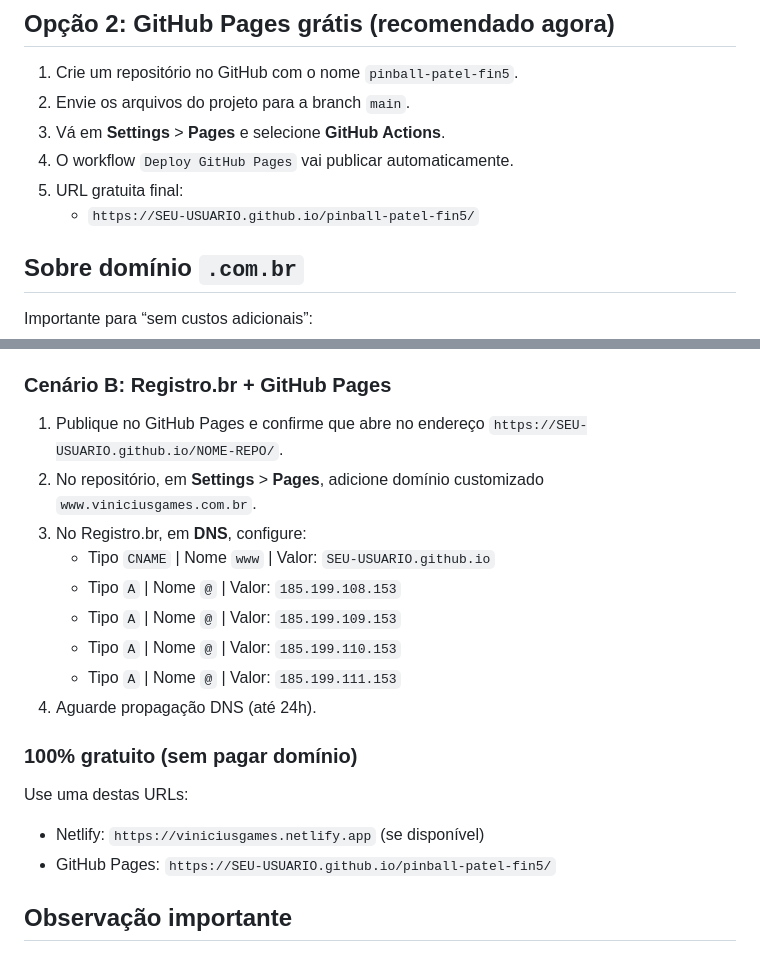
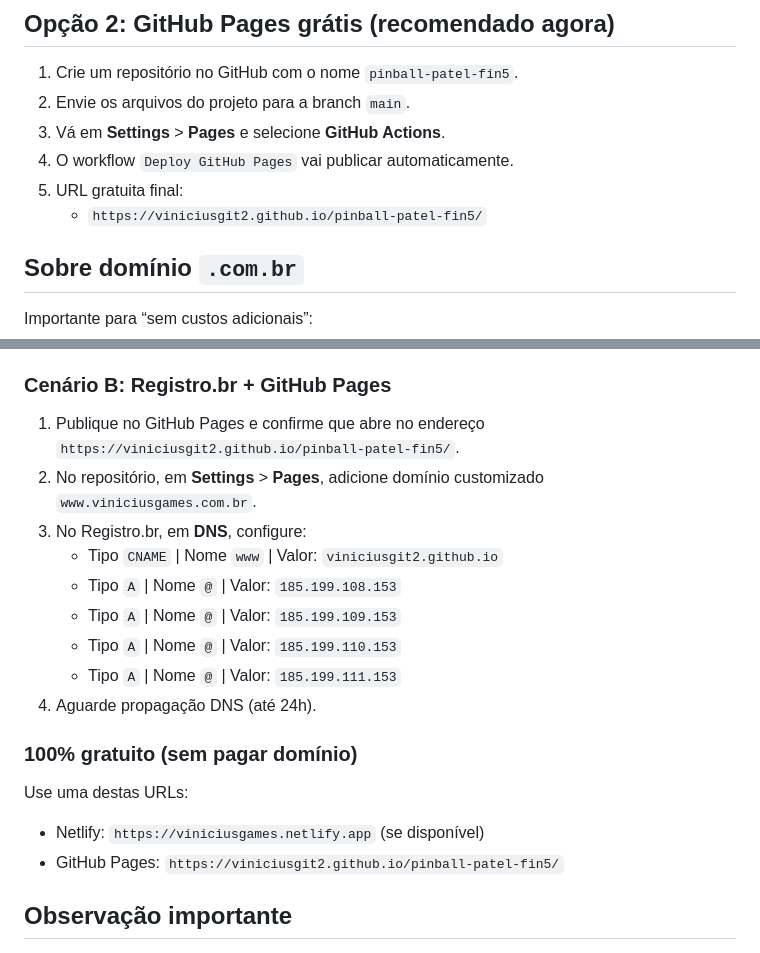
Before and after one commit to viniciusgit2/pinball-patel-fin5, a Markdown page: DEPLOY-GRATUITO.md, 2 parts joined by grey strips. Rendered like a GitHub page.

Commit message:
chore: atualizar URLs de deploy para viniciusgit2

```diff
--- a/DEPLOY-GRATUITO.md
+++ b/DEPLOY-GRATUITO.md
@@ -26,7 +26,7 @@ Este projeto já está organizado com separação de conteúdo:
 3. Vá em **Settings** > **Pages** e selecione **GitHub Actions**.
 4. O workflow `Deploy GitHub Pages` vai publicar automaticamente.
 5. URL gratuita final:
-   - `https://SEU-USUARIO.github.io/pinball-patel-fin5/`
+   - `https://viniciusgit2.github.io/pinball-patel-fin5/`
 
 ## Sobre domínio `.com.br`
 Importante para “sem custos adicionais”:
@@ -45,10 +45,10 @@ Importante para “sem custos adicionais”:
 5. Aguarde propagação DNS (até 24h).
 
 ### Cenário B: Registro.br + GitHub Pages
-1. Publique no GitHub Pages e confirme que abre no endereço `https://SEU-USUARIO.github.io/NOME-REPO/`.
+1. Publique no GitHub Pages e confirme que abre no endereço `https://viniciusgit2.github.io/pinball-patel-fin5/`.
 2. No repositório, em **Settings** > **Pages**, adicione domínio customizado `www.viniciusgames.com.br`.
 3. No Registro.br, em **DNS**, configure:
-   - Tipo `CNAME` | Nome `www` | Valor: `SEU-USUARIO.github.io`
+   - Tipo `CNAME` | Nome `www` | Valor: `viniciusgit2.github.io`
    - Tipo `A` | Nome `@` | Valor: `185.199.108.153`
    - Tipo `A` | Nome `@` | Valor: `185.199.109.153`
    - Tipo `A` | Nome `@` | Valor: `185.199.110.153`
@@ -58,7 +58,7 @@ Importante para “sem custos adicionais”:
 ### 100% gratuito (sem pagar domínio)
 Use uma destas URLs:
 - Netlify: `https://viniciusgames.netlify.app` (se disponível)
-- GitHub Pages: `https://SEU-USUARIO.github.io/pinball-patel-fin5/`
+- GitHub Pages: `https://viniciusgit2.github.io/pinball-patel-fin5/`
 
 ## Observação importante
 - O arquivo `dados-bancarios.json` está ignorado no Git (`.gitignore`), então não vai para o GitHub.
```
